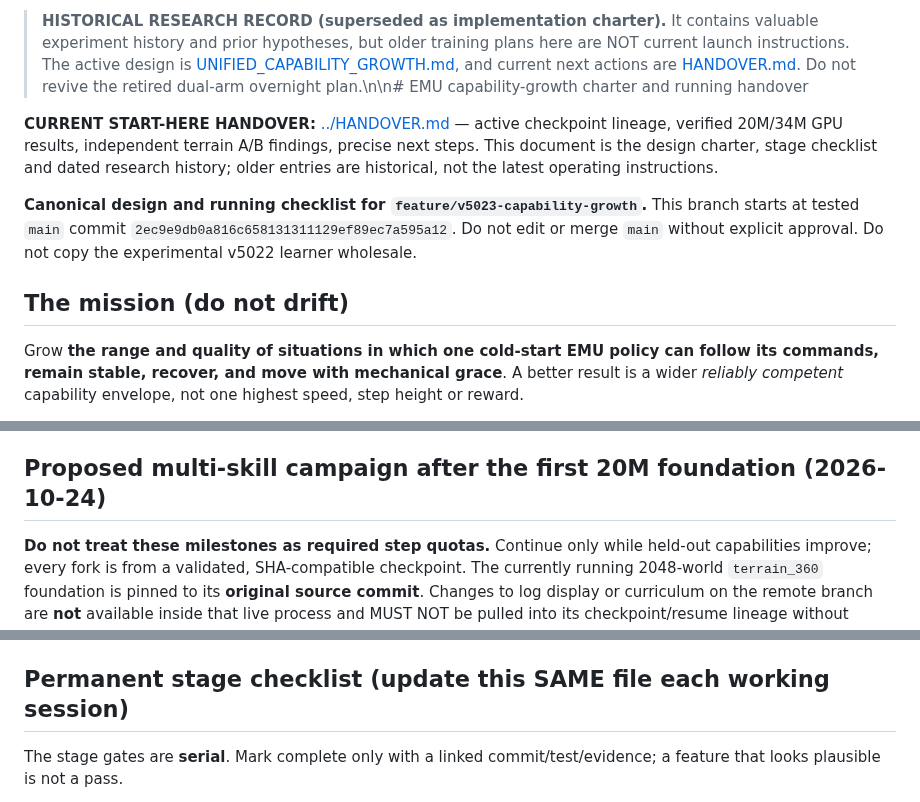
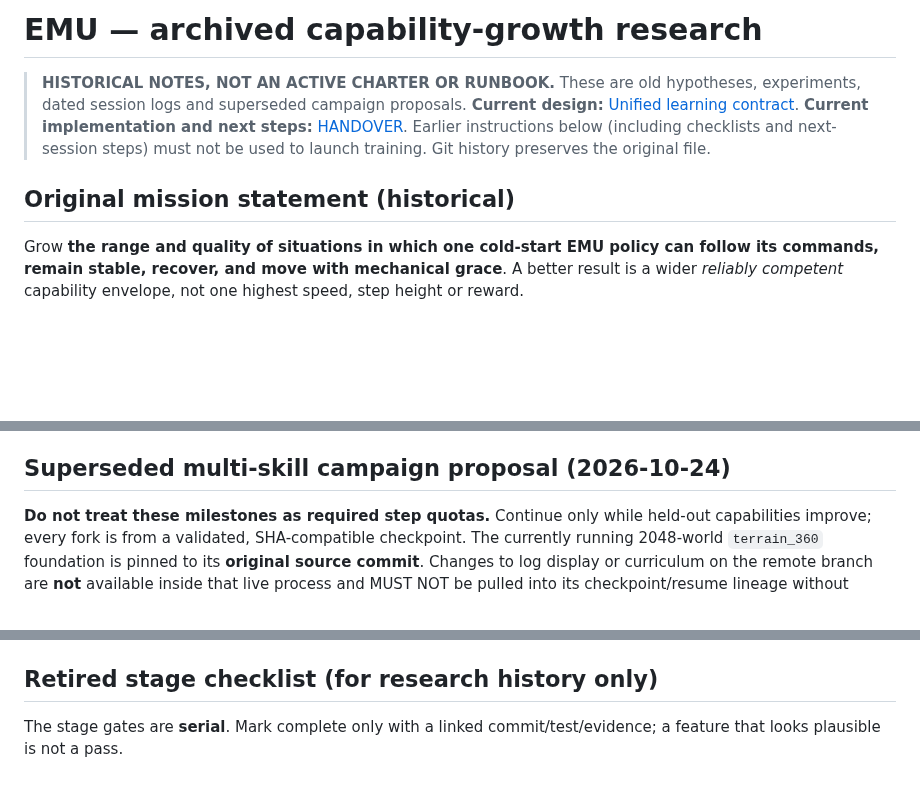
Before and after one commit to mdt733/emu, a Markdown page: docs/CAPABILITY_GROWTH.md, 3 parts joined by grey strips. Drawn GitHub-style; blank space fills up the shorter version.

Commit message:
docs: clearly retire old capability charter and obsolete launch instructions

```diff
--- a/docs/CAPABILITY_GROWTH.md
+++ b/docs/CAPABILITY_GROWTH.md
@@ -1,11 +1,12 @@
-> **HISTORICAL RESEARCH RECORD (superseded as implementation charter).** It contains valuable experiment history and prior hypotheses, but older training plans here are NOT current launch instructions. The active design is [UNIFIED_CAPABILITY_GROWTH.md](UNIFIED_CAPABILITY_GROWTH.md), and current next actions are [HANDOVER.md](../HANDOVER.md). Do not revive the retired dual-arm overnight plan.\n\n# EMU capability-growth charter and running handover
+# EMU — archived capability-growth research
 
-**CURRENT START-HERE HANDOVER:** [../HANDOVER.md](../HANDOVER.md) — active checkpoint lineage, verified 20M/34M GPU results, independent terrain A/B findings, precise next steps. This document is the design charter, stage checklist and dated research history; older entries are historical, not the latest operating instructions.
+> **HISTORICAL NOTES, NOT AN ACTIVE CHARTER OR RUNBOOK.**
+> These are old hypotheses, experiments, dated session logs and superseded campaign proposals.
+> **Current design:** [Unified learning contract](UNIFIED_CAPABILITY_GROWTH.md).
+> **Current implementation and next steps:** [HANDOVER](../HANDOVER.md).
+> Earlier instructions below (including checklists and next-session steps) must not be used to launch training. Git history preserves the original file.
 
-**Canonical design and running checklist for `feature/v5023-capability-growth`.**
-This branch starts at tested `main` commit `2ec9e9db0a816c658131311129ef89ec7a595a12`. Do not edit or merge `main` without explicit approval. Do not copy the experimental v5022 learner wholesale.
-
-## The mission (do not drift)
+## Original mission statement (historical)
 
 Grow **the range and quality of situations in which one cold-start EMU policy can follow its commands, remain stable, recover, and move with mechanical grace**. A better result is a wider *reliably competent* capability envelope, not one highest speed, step height or reward.
 
@@ -45,7 +46,7 @@ Do NOT make a dense eight-dimensional grid. Preserve the existing command/recove
 - Choose a champion on independent capability coverage, quality and weak-area regressions. No policy promotion from a positive training reward alone.
 - Prefer one 20M cold-start foundation **forked into same-size visible/blinded terrain-learning arms** to isolate sensor benefit. Preserve optimizer, normalization and curriculum lineage on fork; new observation field values can be introduced gradually without changing width.
 
-## Proposed multi-skill campaign after the first 20M foundation (2026-10-24)
+## Superseded multi-skill campaign proposal (2026-10-24)
 
 **Do not treat these milestones as required step quotas.** Continue only while held-out capabilities improve; every fork is from a validated, SHA-compatible checkpoint. The currently running 2048-world `terrain_360` foundation is pinned to its **original source commit**. Changes to log display or curriculum on the remote branch are **not** available inside that live process and MUST NOT be pulled into its checkpoint/resume lineage without reviewed compatibility/migration. `main` and champion remain untouched.
 
@@ -87,7 +88,7 @@ Before adding another class, config flag, training arm, or v-numbered module, tr
 - `training.py` and existing checkpoint code: single lifecycle; do not clone its entire trainer for a v-number.
 - `viewer_src/`: diagnostic viewing, never a substitute for MJX contact evidence.
 
-## Permanent stage checklist (update this SAME file each working session)
+## Retired stage checklist (for research history only)
 
 The stage gates are **serial**. Mark complete only with a linked commit/test/evidence; a feature that looks plausible is not a pass.
 
```
Also changed, not shown: other parts of docs/CAPABILITY_GROWTH.md (+1 -1 lines).
